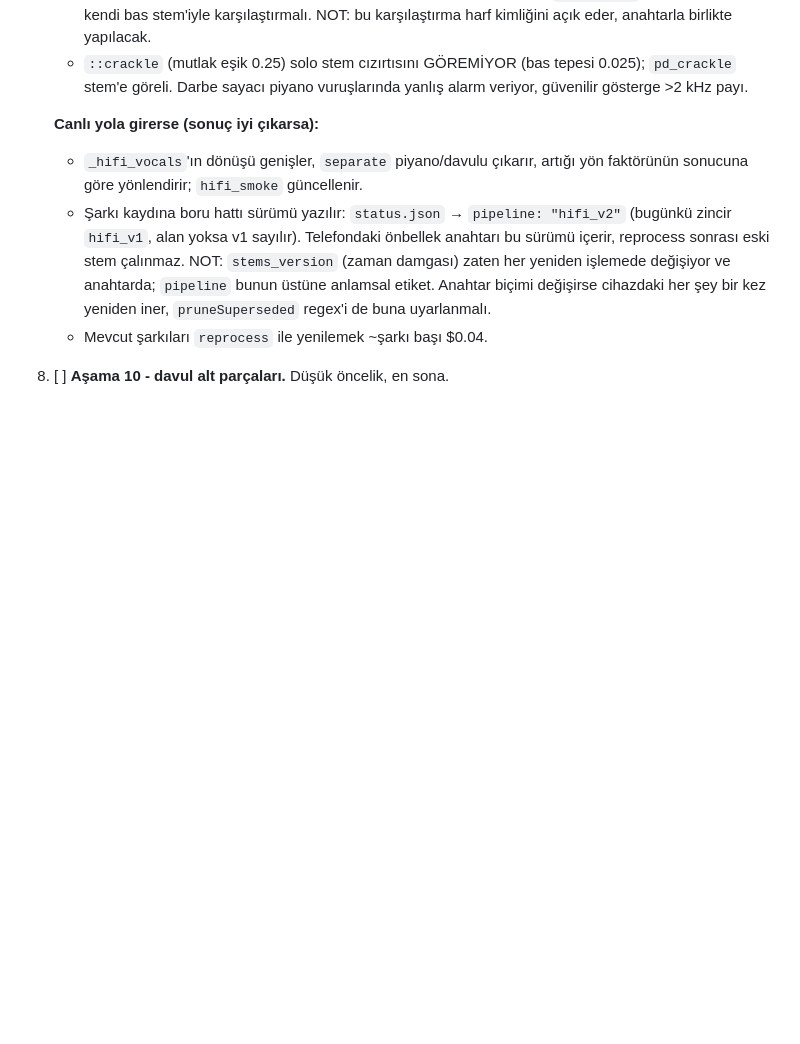
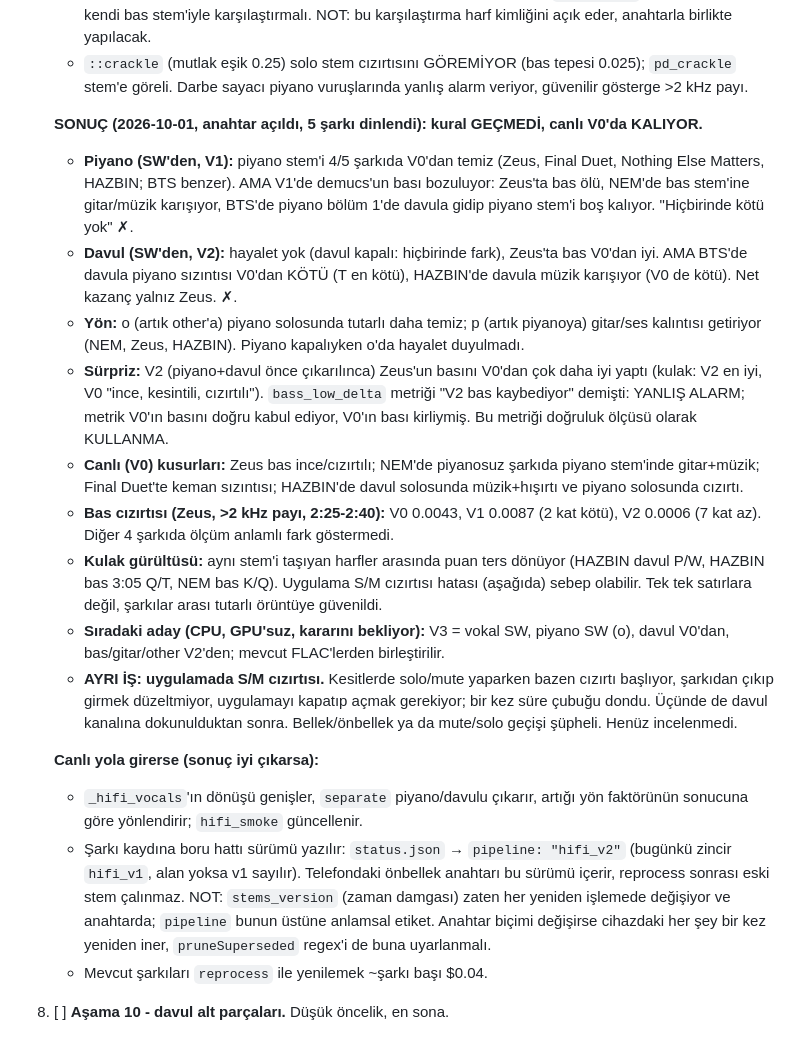
Before and after one commit to ozdemirmehmet10800-glitch/stem-mikser, a Markdown page: PLAN.md, the part around the change. Rendered like a GitHub page; blank space fills up the shorter version.

Commit message:
PLAN: madde 7 sonucu - kural gecmedi, V0 kaliyor; uygulama S/M cizirtisi notu
Co-Authored-By: Claude Sonnet 5.5 <noreply@anthropic.com>

```diff
--- a/PLAN.md
+++ b/PLAN.md
@@ -196,6 +196,37 @@ dokunan her değişiklikten sonra deploy'dan ÖNCE:
    - `::crackle` (mutlak eşik 0.25) solo stem cızırtısını GÖREMİYOR (bas tepesi
      0.025); `pd_crackle` stem'e göreli. Darbe sayacı piyano vuruşlarında yanlış
      alarm veriyor, güvenilir gösterge >2 kHz payı.
+
+   **SONUÇ (2026-10-01, anahtar açıldı, 5 şarkı dinlendi): kural GEÇMEDİ, canlı V0'da KALIYOR.**
+   - **Piyano (SW'den, V1):** piyano stem'i 4/5 şarkıda V0'dan temiz (Zeus, Final Duet,
+     Nothing Else Matters, HAZBIN; BTS benzer). AMA V1'de demucs'un bası bozuluyor:
+     Zeus'ta bas ölü, NEM'de bas stem'ine gitar/müzik karışıyor, BTS'de piyano
+     bölüm 1'de davula gidip piyano stem'i boş kalıyor. "Hiçbirinde kötü yok" ✗.
+   - **Davul (SW'den, V2):** hayalet yok (davul kapalı: hiçbirinde fark), Zeus'ta bas
+     V0'dan iyi. AMA BTS'de davula piyano sızıntısı V0'dan KÖTÜ (T en kötü), HAZBIN'de
+     davula müzik karışıyor (V0 de kötü). Net kazanç yalnız Zeus. ✗.
+   - **Yön:** o (artık other'a) piyano solosunda tutarlı daha temiz; p (artık piyanoya)
+     gitar/ses kalıntısı getiriyor (NEM, Zeus, HAZBIN). Piyano kapalıyken o'da
+     hayalet duyulmadı.
+   - **Sürpriz:** V2 (piyano+davul önce çıkarılınca) Zeus'un basını V0'dan çok daha iyi
+     yaptı (kulak: V2 en iyi, V0 "ince, kesintili, cızırtılı"). `bass_low_delta`
+     metriği "V2 bas kaybediyor" demişti: YANLIŞ ALARM; metrik V0'ın basını doğru
+     kabul ediyor, V0'ın bası kirliymiş. Bu metriği doğruluk ölçüsü olarak KULLANMA.
+   - **Canlı (V0) kusurları:** Zeus bas ince/cızırtılı; NEM'de piyanosuz şarkıda piyano
+     stem'inde gitar+müzik; Final Duet'te keman sızıntısı; HAZBIN'de davul solosunda
+     müzik+hışırtı ve piyano solosunda cızırtı.
+   - **Bas cızırtısı (Zeus, >2 kHz payı, 2:25-2:40):** V0 0.0043, V1 0.0087 (2 kat
+     kötü), V2 0.0006 (7 kat az). Diğer 4 şarkıda ölçüm anlamlı fark göstermedi.
+   - **Kulak gürültüsü:** aynı stem'i taşıyan harfler arasında puan ters dönüyor
+     (HAZBIN davul P/W, HAZBIN bas 3:05 Q/T, NEM bas K/Q). Uygulama S/M cızırtısı
+     hatası (aşağıda) sebep olabilir. Tek tek satırlara değil, şarkılar arası
+     tutarlı örüntüye güvenildi.
+   - **Sıradaki aday (CPU, GPU'suz, kararını bekliyor):** V3 = vokal SW, piyano SW (o),
+     davul V0'dan, bas/gitar/other V2'den; mevcut FLAC'lerden birleştirilir.
+   - **AYRI İŞ: uygulamada S/M cızırtısı.** Kesitlerde solo/mute yaparken bazen
+     cızırtı başlıyor, şarkıdan çıkıp girmek düzeltmiyor, uygulamayı kapatıp açmak
+     gerekiyor; bir kez süre çubuğu dondu. Üçünde de davul kanalına dokunulduktan
+     sonra. Bellek/önbellek ya da mute/solo geçişi şüpheli. Henüz incelenmedi.
 
    **Canlı yola girerse (sonuç iyi çıkarsa):**
    - `_hifi_vocals`'ın dönüşü genişler, `separate` piyano/davulu çıkarır,
```
